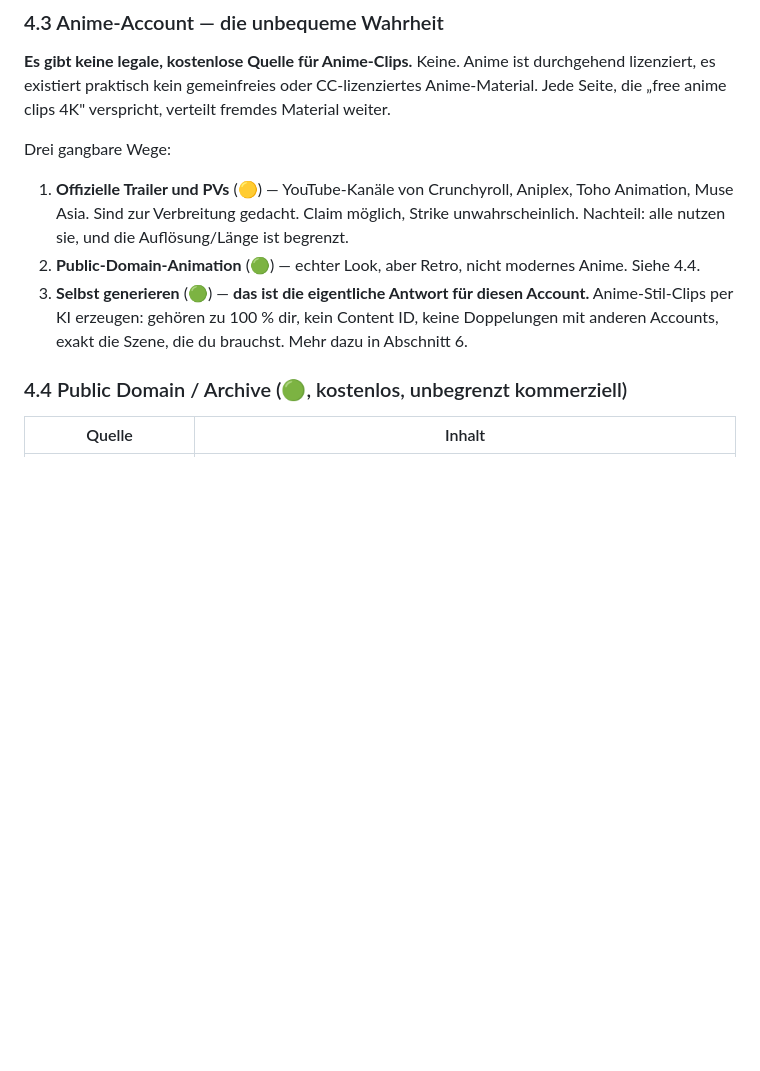
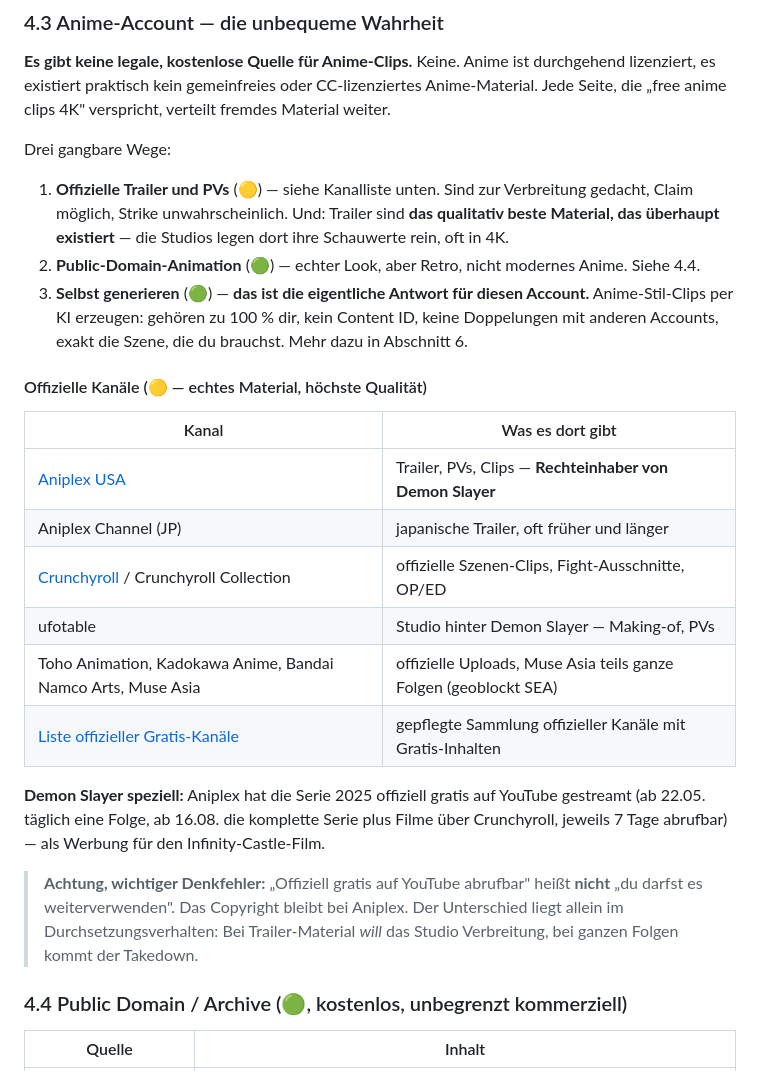
Before and after one commit to iljaking-creator/ILO, a Markdown page: docs/CLIP-QUELLEN-UND-RECHTE.md, the part around the change. Drawn GitHub-style; blank space fills up the shorter version.

Commit message:
Anime-Abschnitt: offizielle Kanäle konkret ergänzt
- Kanalliste der Rechteinhaber (Aniplex, Crunchyroll, ufotable, Muse Asia)
- Demon Slayer: offizielle Gratis-Streams 2025 als Kontext
- Klarstellung: offiziell abrufbar heißt nicht weiterverwendbar
- Hinweis, dass Trailer-Material qualitativ das beste verfügbare ist

Co-Authored-By: Claude Opus 5 <noreply@anthropic.com>
Claude-Session: https://claude.ai/code/session_01JiB9pSLksAdfqbxgSLZxBS

```diff
--- a/docs/CLIP-QUELLEN-UND-RECHTE.md
+++ b/docs/CLIP-QUELLEN-UND-RECHTE.md
@@ -155,16 +155,38 @@ gemeinfreies oder CC-lizenziertes Anime-Material. Jede Seite, die
 
 Drei gangbare Wege:
 
-1. **Offizielle Trailer und PVs** (🟡) — YouTube-Kanäle von Crunchyroll,
-   Aniplex, Toho Animation, Muse Asia. Sind zur Verbreitung gedacht.
-   Claim möglich, Strike unwahrscheinlich. Nachteil: alle nutzen sie,
-   und die Auflösung/Länge ist begrenzt.
+1. **Offizielle Trailer und PVs** (🟡) — siehe Kanalliste unten. Sind zur
+   Verbreitung gedacht, Claim möglich, Strike unwahrscheinlich. Und:
+   Trailer sind **das qualitativ beste Material, das überhaupt
+   existiert** — die Studios legen dort ihre Schauwerte rein, oft in 4K.
 2. **Public-Domain-Animation** (🟢) — echter Look, aber Retro, nicht
    modernes Anime. Siehe 4.4.
 3. **Selbst generieren** (🟢) — **das ist die eigentliche Antwort für
    diesen Account.** Anime-Stil-Clips per KI erzeugen: gehören zu 100 %
    dir, kein Content ID, keine Doppelungen mit anderen Accounts, exakt
    die Szene, die du brauchst. Mehr dazu in Abschnitt 6.
+
+#### Offizielle Kanäle (🟡 — echtes Material, höchste Qualität)
+
+| Kanal | Was es dort gibt |
+|---|---|
+| [Aniplex USA](https://www.youtube.com/c/AniplexUSA) | Trailer, PVs, Clips — **Rechteinhaber von Demon Slayer** |
+| Aniplex Channel (JP) | japanische Trailer, oft früher und länger |
+| [Crunchyroll](https://www.youtube.com/@Crunchyroll) / Crunchyroll Collection | offizielle Szenen-Clips, Fight-Ausschnitte, OP/ED |
+| ufotable | Studio hinter Demon Slayer — Making-of, PVs |
+| Toho Animation, Kadokawa Anime, Bandai Namco Arts, Muse Asia | offizielle Uploads, Muse Asia teils ganze Folgen (geoblockt SEA) |
+| [Liste offizieller Gratis-Kanäle](https://github.com/SuperAB123/Free-Official-Youtube-Content) | gepflegte Sammlung offizieller Kanäle mit Gratis-Inhalten |
+
+**Demon Slayer speziell:** Aniplex hat die Serie 2025 offiziell gratis auf
+YouTube gestreamt (ab 22.05. täglich eine Folge, ab 16.08. die komplette
+Serie plus Filme über Crunchyroll, jeweils 7 Tage abrufbar) — als Werbung
+für den Infinity-Castle-Film.
+
+> **Achtung, wichtiger Denkfehler:** „Offiziell gratis auf YouTube
+> abrufbar" heißt **nicht** „du darfst es weiterverwenden". Das Copyright
+> bleibt bei Aniplex. Der Unterschied liegt allein im
+> Durchsetzungsverhalten: Bei Trailer-Material *will* das Studio
+> Verbreitung, bei ganzen Folgen kommt der Takedown.
 
 ### 4.4 Public Domain / Archive (🟢, kostenlos, unbegrenzt kommerziell)
 
```
